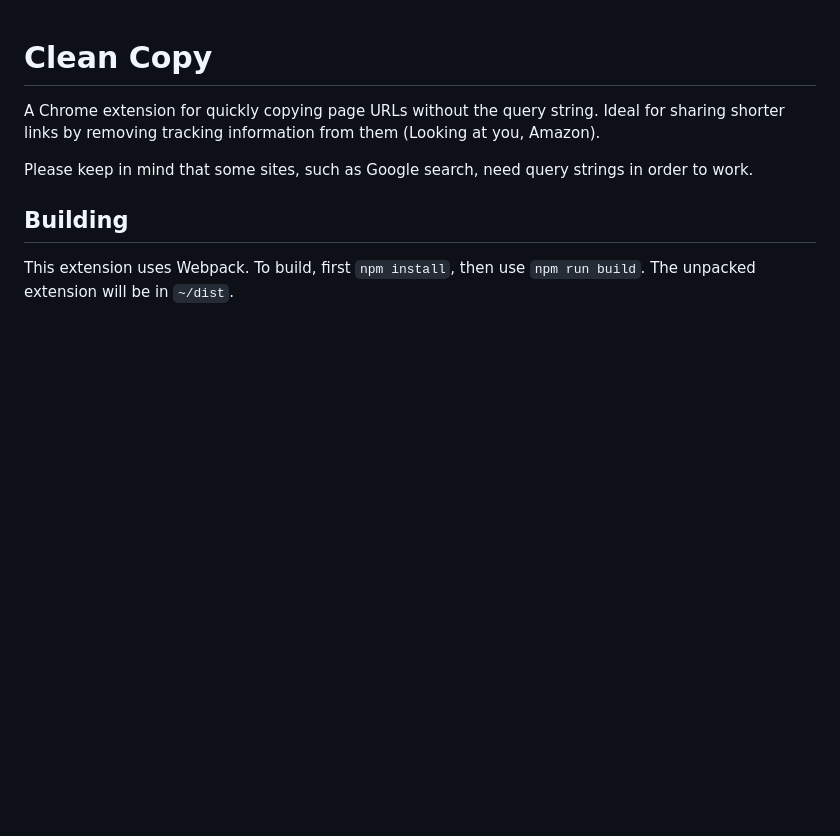
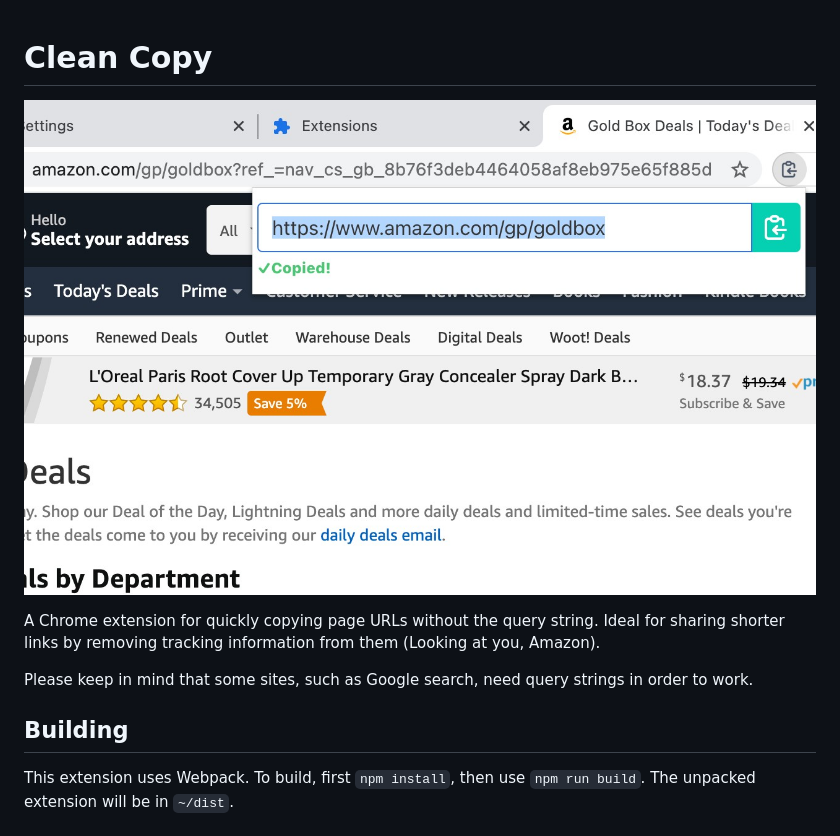
Before and after one commit to jSadoski/Clean-Copy, a Markdown page: README.md, the part around the change. GitHub-like rendering; pictures changed too: screenshot.jpg (added); blank space fills up the shorter version.

Commit message:
Adds screenshot to docs

```diff
--- a/README.md
+++ b/README.md
@@ -1,4 +1,6 @@
 # Clean Copy
+
+![Screenshot](/screenshot.jpg)
 
 A Chrome extension for quickly copying page URLs without the query string. Ideal for sharing shorter links by removing tracking information from them (Looking at you, Amazon).
 
```
